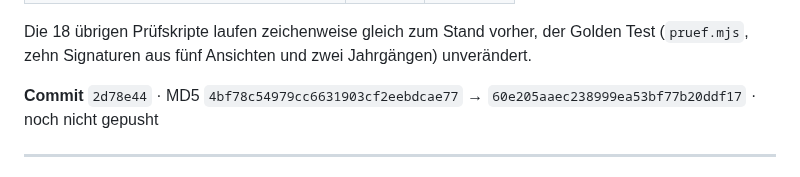
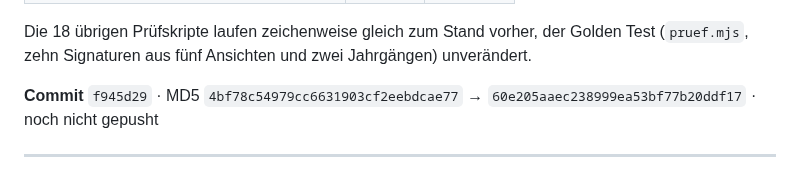
Before and after one commit to Barings1995/jahresvorschau, a Markdown page: Änderungslog_Jahresvorschau.md, the part around the change. GitHub-like rendering.

Commit message:
Aenderungslog: Commit-Kennung des Haekchen-Eintrags richtiggestellt
Der Eintrag nannte die Kennung vor dem Amend. Jetzt steht dort f945d29,
der Commit, der die Aenderung tatsaechlich traegt.

Co-Authored-By: Claude Opus 5 <noreply@anthropic.com>

```diff
--- a/Änderungslog_Jahresvorschau.md
+++ b/Änderungslog_Jahresvorschau.md
@@ -58,7 +58,7 @@ Die 18 übrigen Prüfskripte laufen zeichenweise gleich zum Stand vorher, der
 Golden Test (`pruef.mjs`, zehn Signaturen aus fünf Ansichten und zwei
 Jahrgängen) unverändert.
 
-**Commit** `2d78e44` · MD5 `4bf78c54979cc6631903cf2eebdcae77` →
+**Commit** `f945d29` · MD5 `4bf78c54979cc6631903cf2eebdcae77` →
 `60e205aaec238999ea53bf77b20ddf17` · noch nicht gepusht
 
 ---
```
